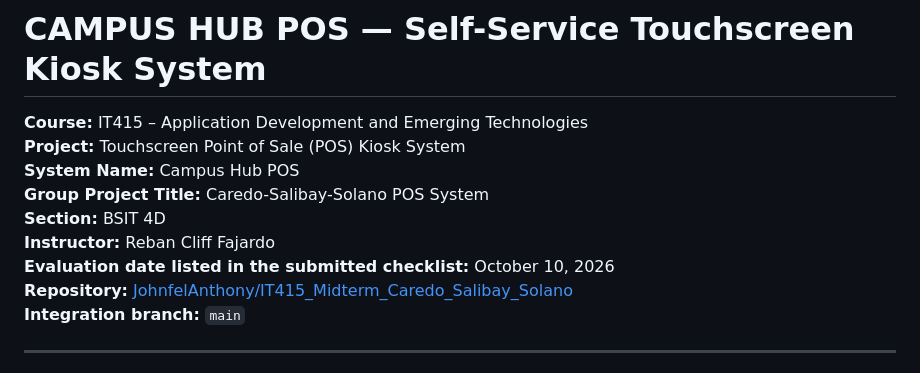
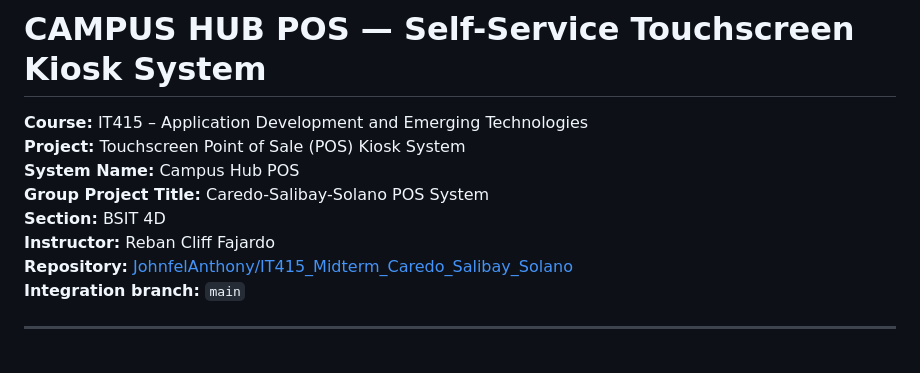
Before and after one commit to JohnfelAnthony/IT415_Midterm_Caredo_Salibay_Solano, a Markdown page: README.md, the part around the change. Rendered like a GitHub page.

Commit message:
Update README
.

```diff
--- a/README.md
+++ b/README.md
@@ -6,7 +6,6 @@
 **Group Project Title:** Caredo-Salibay-Solano POS System<br>
 **Section:** BSIT 4D<br>
 **Instructor:** Reban Cliff Fajardo<br>
-**Evaluation date listed in the submitted checklist:** October 10, 2026<br>
 **Repository:** [JohnfelAnthony/IT415_Midterm_Caredo_Salibay_Solano](https://github.com/JohnfelAnthony/IT415_Midterm_Caredo_Salibay_Solano)<br>
 **Integration branch:** `main`
 
```
